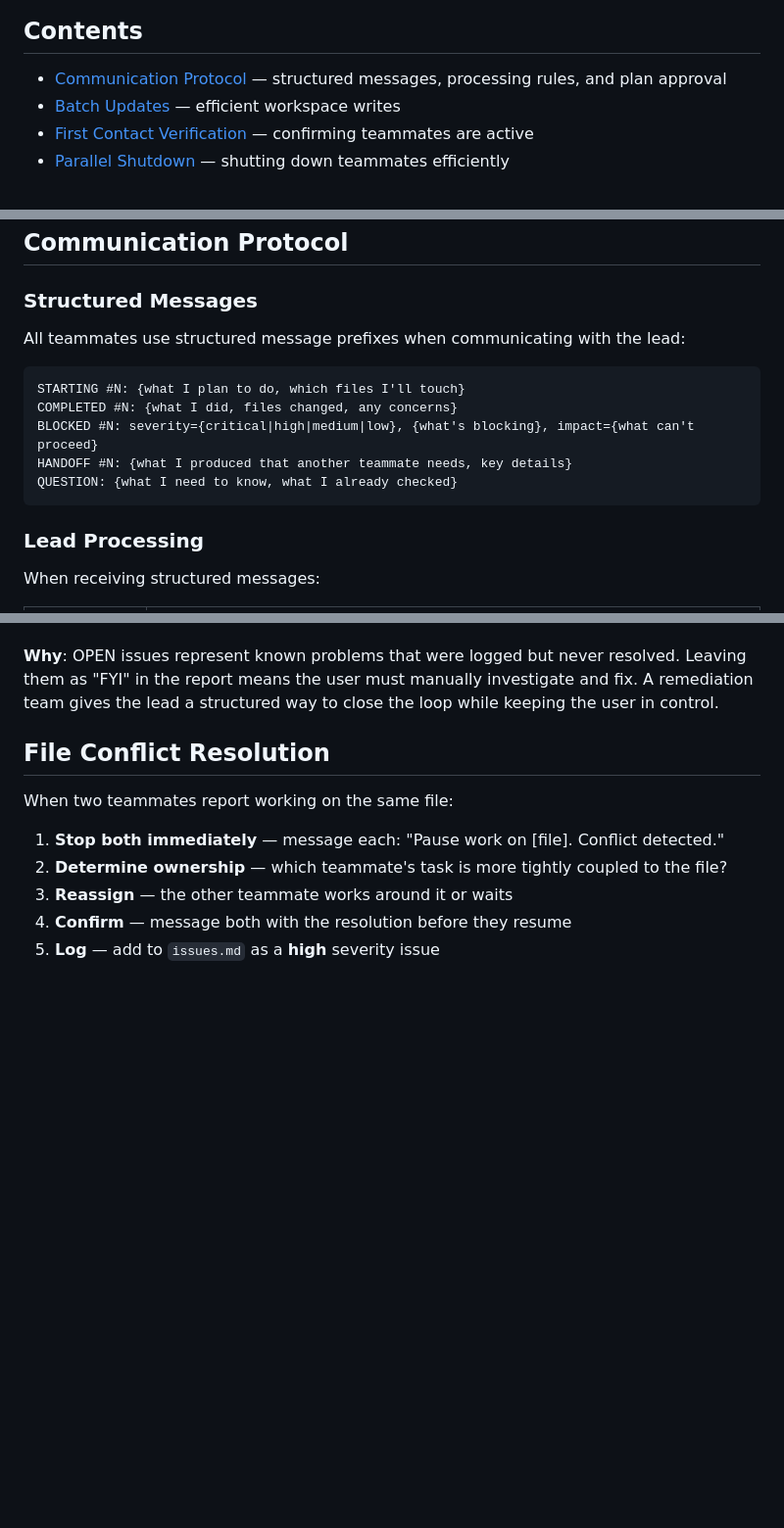
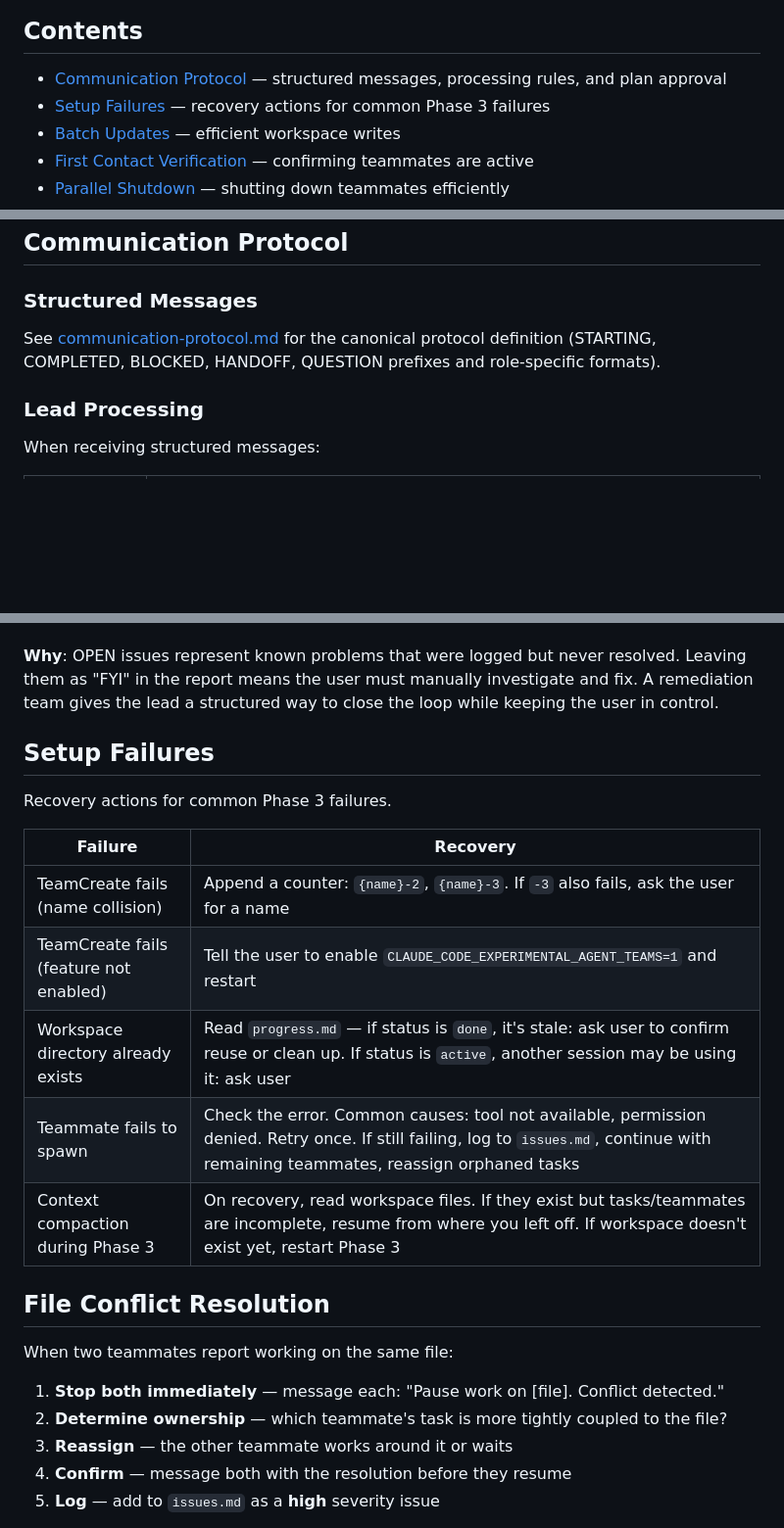
Before and after one commit to ducdmdev/agent-team-plugin, a Markdown page: docs/coordination-patterns.md, 3 parts joined by grey strips. Shown at 98% size. Rendered like a GitHub page; blank space fills up the shorter version.

Commit message:
refactor: deduplicate protocol in coordination-patterns, add setup failures
Replace inline protocol definition with reference to canonical
communication-protocol.md. Absorb setup failures table from SKILL.md.

````diff
--- a/docs/coordination-patterns.md
+++ b/docs/coordination-patterns.md
@@ -5,6 +5,7 @@ Patterns for the lead to handle common coordination scenarios.
 ## Contents
 
 - [Communication Protocol](#communication-protocol) — structured messages, processing rules, and plan approval
+- [Setup Failures](#setup-failures) — recovery actions for common Phase 3 failures
 - [Batch Updates](#batch-updates) — efficient workspace writes
 - [First Contact Verification](#first-contact-verification) — confirming teammates are active
 - [Parallel Shutdown](#parallel-shutdown) — shutting down teammates efficiently
@@ -28,15 +29,7 @@ Patterns for the lead to handle common coordination scenarios.
 
 ### Structured Messages
 
-All teammates use structured message prefixes when communicating with the lead:
-
-```
-STARTING #N: {what I plan to do, which files I'll touch}
-COMPLETED #N: {what I did, files changed, any concerns}
-BLOCKED #N: severity={critical|high|medium|low}, {what's blocking}, impact={what can't proceed}
-HANDOFF #N: {what I produced that another teammate needs, key details}
-QUESTION: {what I need to know, what I already checked}
-```
+See [communication-protocol.md](communication-protocol.md) for the canonical protocol definition (STARTING, COMPLETED, BLOCKED, HANDOFF, QUESTION prefixes and role-specific formats).
 
 ### Lead Processing
 
@@ -158,6 +151,18 @@ After generating the final report, the lead reviews `issues.md` for OPEN items.
 - **Scope**: only the OPEN issues — tasks derive from the issue list, not a fresh decomposition
 
 **Why**: OPEN issues represent known problems that were logged but never resolved. Leaving them as "FYI" in the report means the user must manually investigate and fix. A remediation team gives the lead a structured way to close the loop while keeping the user in control.
+
+## Setup Failures
+
+Recovery actions for common Phase 3 failures.
+
+| Failure | Recovery |
+|---------|----------|
+| TeamCreate fails (name collision) | Append a counter: `{name}-2`, `{name}-3`. If `-3` also fails, ask the user for a name |
+| TeamCreate fails (feature not enabled) | Tell the user to enable `CLAUDE_CODE_EXPERIMENTAL_AGENT_TEAMS=1` and restart |
+| Workspace directory already exists | Read `progress.md` — if status is `done`, it's stale: ask user to confirm reuse or clean up. If status is `active`, another session may be using it: ask user |
+| Teammate fails to spawn | Check the error. Common causes: tool not available, permission denied. Retry once. If still failing, log to `issues.md`, continue with remaining teammates, reassign orphaned tasks |
+| Context compaction during Phase 3 | On recovery, read workspace files. If they exist but tasks/teammates are incomplete, resume from where you left off. If workspace doesn't exist yet, restart Phase 3 |
 
 ## File Conflict Resolution
 
````
